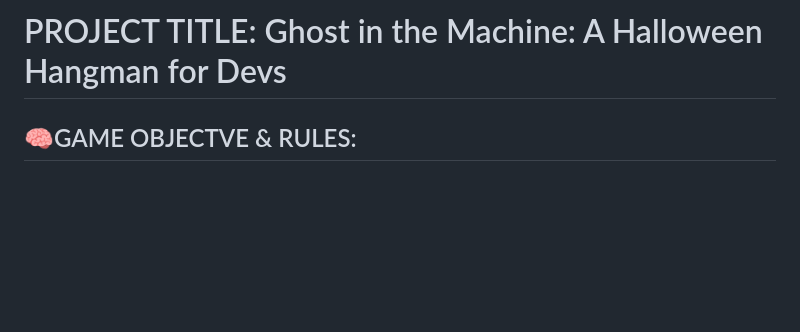
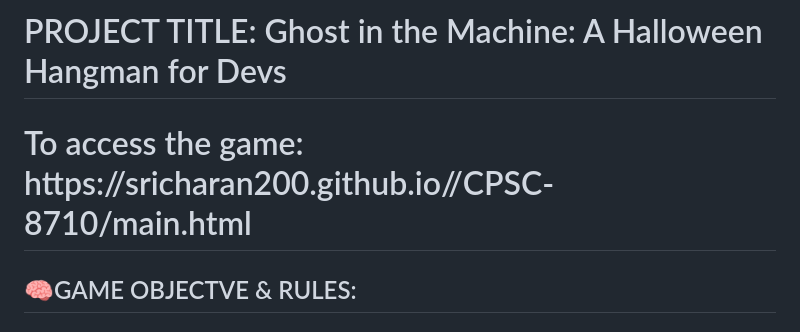
Before and after one commit to sricharan200/CPSC-8710, a Markdown page: README.md, the part around the change. Rendered like a GitHub page; blank space fills up the shorter version.

```diff
--- a/README.md
+++ b/README.md
@@ -1,6 +1,8 @@
 <h1>CPSC 8710: Team Project</h1>
 
 <h1>PROJECT TITLE: Ghost in the Machine: A Halloween Hangman for Devs</h1>
+
+<h1>To access the game: https://sricharan200.github.io//CPSC-8710/main.html</h1>
 
 <h2>🧠GAME OBJECTVE & RULES:</h2>
 
```
